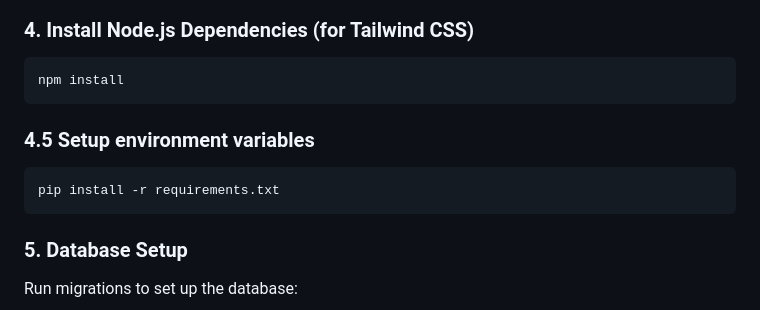
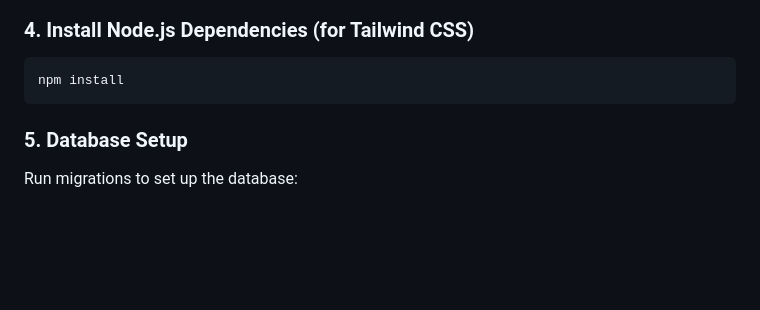
Before and after one commit to renzymigz/CSIT327-G1-Cattendance, a Markdown page: README.md, the part around the change. Drawn GitHub-style; blank space fills up the shorter version.

Commit message:
(chore) Remove environment variable setup instructions
Removed instructions for setting up environment variables.

````diff
--- a/README.md
+++ b/README.md
@@ -53,12 +53,6 @@ pip install -r requirements.txt
 
 ```bash
 npm install
-```
-
-### 4.5 Setup environment variables
-
-```bash
-pip install -r requirements.txt
 ```
 
 ### 5. Database Setup
````
